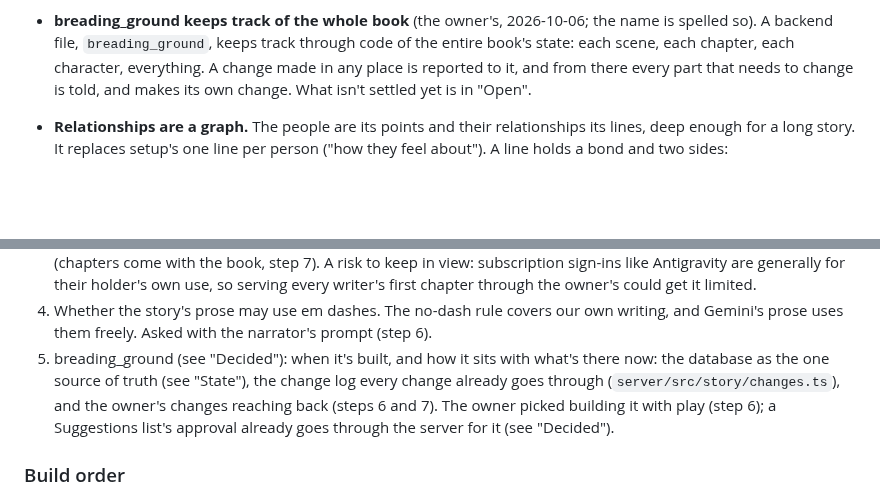
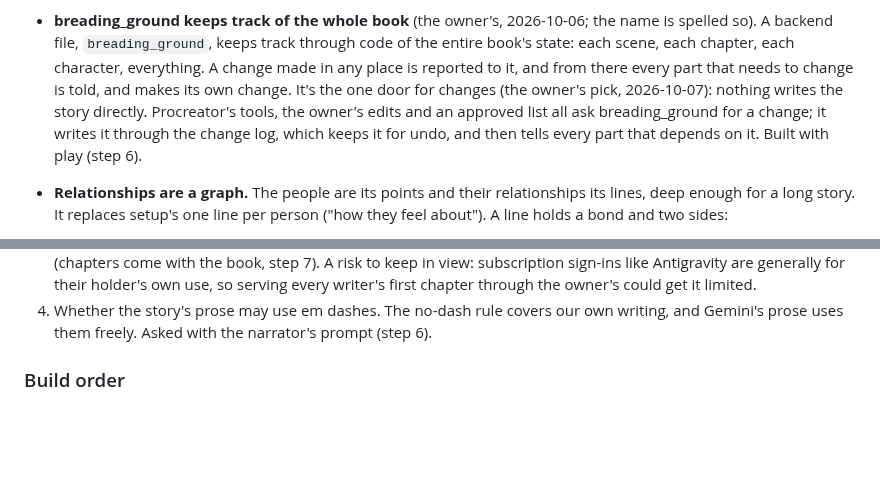
Before and after one commit to anubhav-qt/breader_writer, a Markdown page: CLAUDE.md, 2 parts joined by grey strips. Drawn GitHub-style; blank space fills up the shorter version.

Commit message:
docs: breading_ground becomes the one door, bouncer included

```diff
--- a/CLAUDE.md
+++ b/CLAUDE.md
@@ -201,7 +201,10 @@ every change (see "Running it locally"). See "The code" below for what exists.
   spelled so). A backend file, `breading_ground`, keeps track through code of the entire
   book's state: each scene, each chapter, each character, everything. A change made in any
   place is reported to it, and from there every part that needs to change is told, and makes
-  its own change. What isn't settled yet is in "Open".
+  its own change. It's the one door for changes (the owner's pick, 2026-10-07): nothing writes
+  the story directly. Procreator's tools, the owner's edits and an approved list all ask
+  breading_ground for a change; it writes it through the change log, which keeps it for undo,
+  and then tells every part that depends on it. Built with play (step 6).
 - **Relationships are a graph.** The people are its points and their relationships its lines,
   deep enough for a long story. It replaces setup's one line per person ("how they feel about").
   A line holds a bond and two sides:
@@ -299,11 +302,6 @@ every change (see "Running it locally"). See "The code" below for what exists.
    get it limited.
 4. Whether the story's prose may use em dashes. The no-dash rule covers our own writing, and
    Gemini's prose uses them freely. Asked with the narrator's prompt (step 6).
-5. breading_ground (see "Decided"): when it's built, and how it sits with what's there now:
-   the database as the one source of truth (see "State"), the change log every change already
-   goes through (`server/src/story/changes.ts`), and the owner's changes reaching back
-   (steps 6 and 7). The owner picked building it with play (step 6); a Suggestions list's
-   approval already goes through the server for it (see "Decided").
 
 ### Build order
 
```
